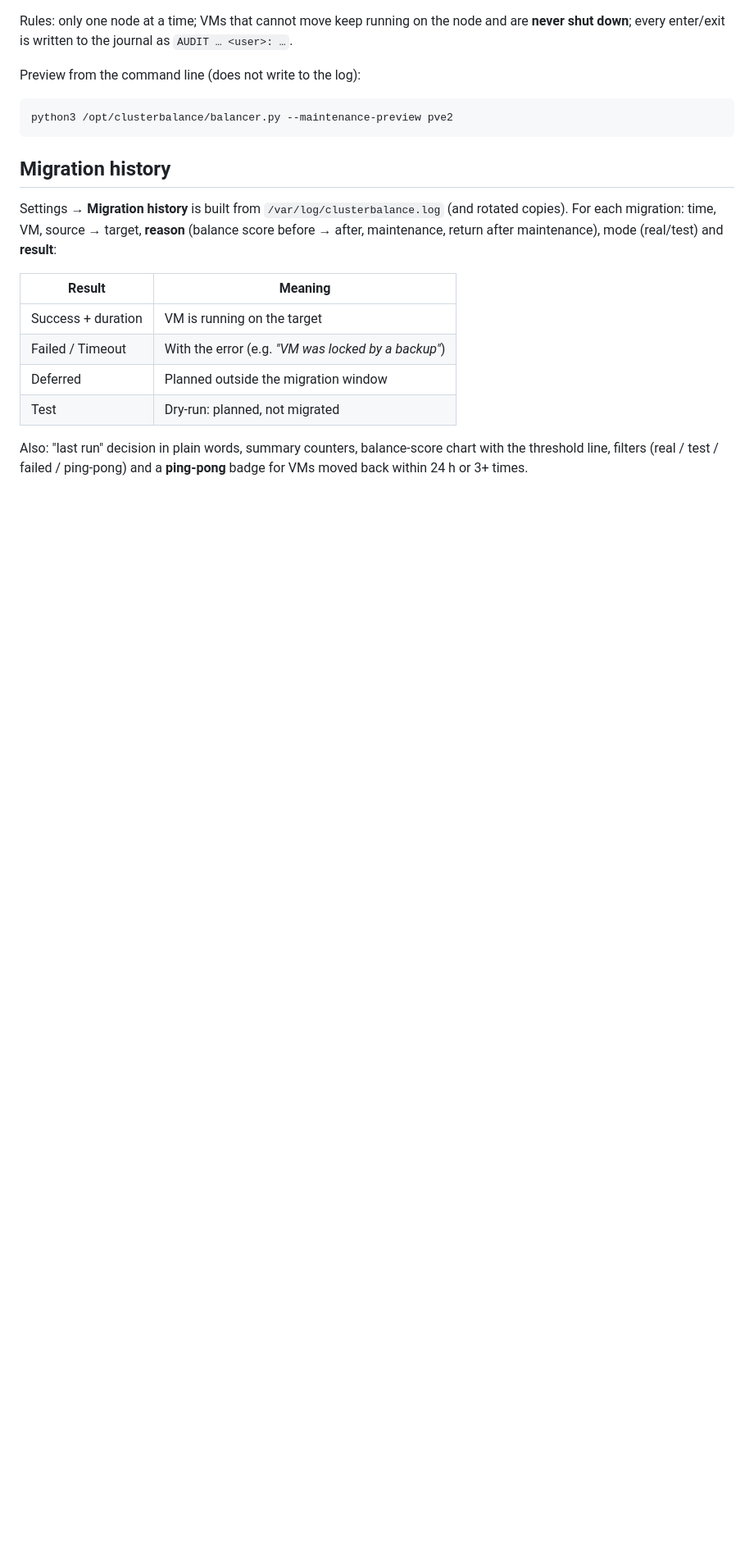
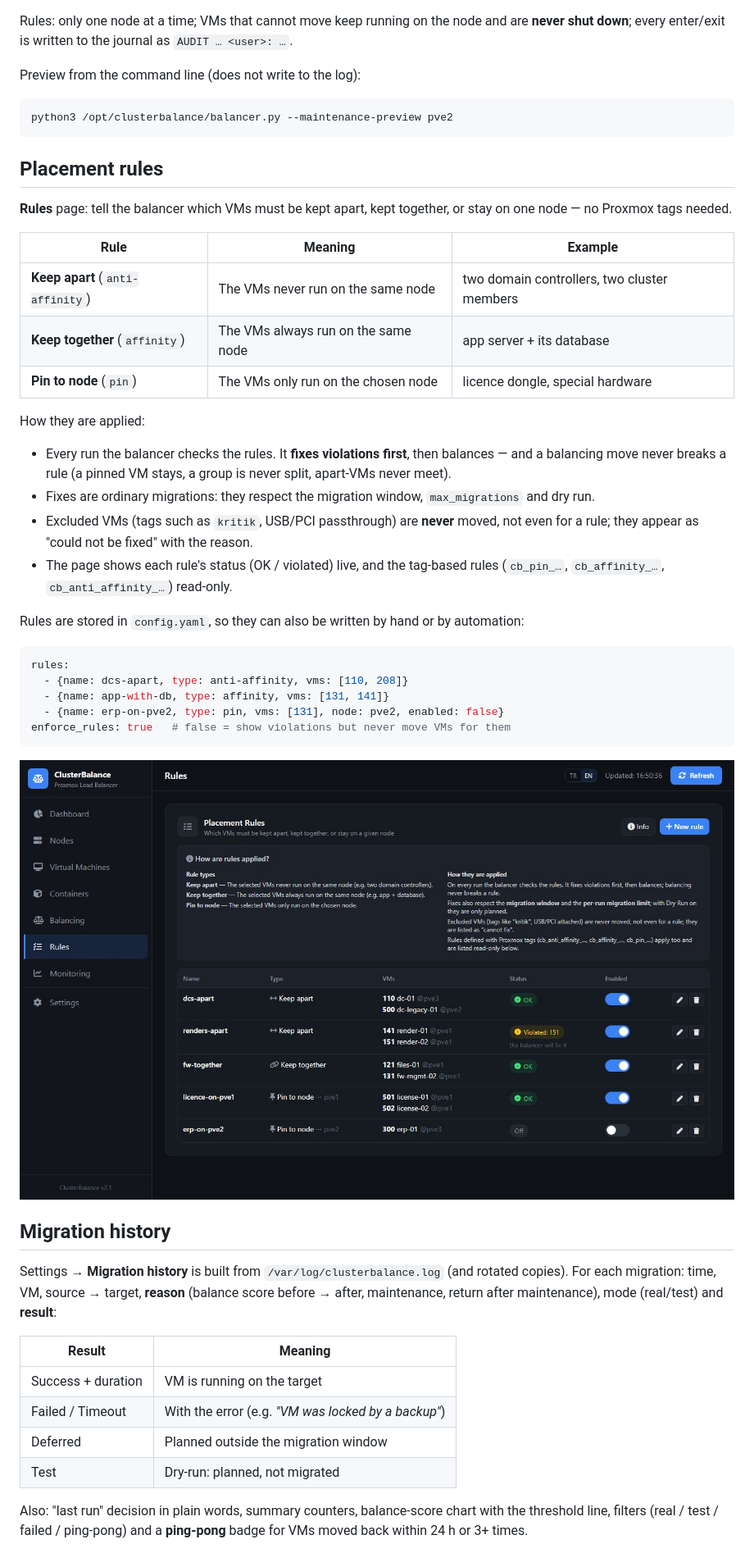
Before and after one commit to muammer-yesilyagci/clusterbalance, a Markdown page: README.md, the part around one of its changes. Shown at 82% size. Drawn GitHub-style; pictures changed too: docs/screenshots/rules.jpg (added); blank space fills up the shorter version.

````diff
--- a/README.md
+++ b/README.md
@@ -231,6 +235,38 @@ Preview from the command line (does not write to the log):
 ```bash
 python3 /opt/clusterbalance/balancer.py --maintenance-preview pve2
 ```
+
+## Placement rules
+
+**Rules** page: tell the balancer which VMs must be kept apart, kept together, or stay on one node — no Proxmox tags needed.
+
+| Rule | Meaning | Example |
+|---|---|---|
+| **Keep apart** (`anti-affinity`) | The VMs never run on the same node | two domain controllers, two cluster members |
+| **Keep together** (`affinity`) | The VMs always run on the same node | app server + its database |
+| **Pin to node** (`pin`) | The VMs only run on the chosen node | licence dongle, special hardware |
+
+How they are applied:
+
+- Every run the balancer checks the rules. It **fixes violations first**, then balances — and a balancing move never
+  breaks a rule (a pinned VM stays, a group is never split, apart-VMs never meet).
+- Fixes are ordinary migrations: they respect the migration window, `max_migrations` and dry run.
+- Excluded VMs (tags such as `kritik`, USB/PCI passthrough) are **never** moved, not even for a rule; they appear as
+  "could not be fixed" with the reason.
+- The page shows each rule's status (OK / violated) live, and the tag-based rules (`cb_pin_…`, `cb_affinity_…`,
+  `cb_anti_affinity_…`) read-only.
+
+Rules are stored in `config.yaml`, so they can also be written by hand or by automation:
+
+```yaml
+rules:
+  - {name: dcs-apart, type: anti-affinity, vms: [110, 208]}
+  - {name: app-with-db, type: affinity, vms: [131, 141]}
+  - {name: erp-on-pve2, type: pin, vms: [131], node: pve2, enabled: false}
+enforce_rules: true   # false = show violations but never move VMs for them
+```
+
+![Placement rules](docs/screenshots/rules.jpg)
 
 ## Migration history
 
````
Also changed, not shown: other parts of README.md (+6 -0 lines), CHANGELOG.md (+16 -0 lines), README.tr.md (+38 -1 lines), 6 other files.
